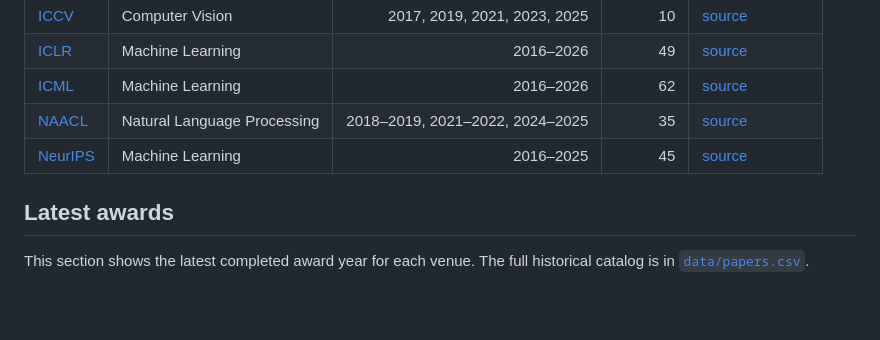
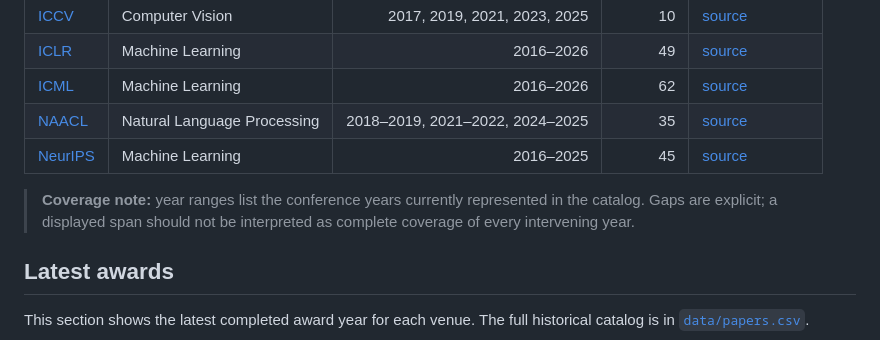
Before and after one commit to shunk031/awesome-ai-best-papers, a Markdown page: README.md, the part around the change. Rendered like a GitHub page; blank space fills up the shorter version.

Commit message:
Document non-contiguous venue coverage

```diff
--- a/README.md
+++ b/README.md
@@ -101,6 +101,8 @@ These are descriptive signals from the curated award set; they should not be int
 | [NAACL](https://naacl.org/) | Natural Language Processing | 2018–2019, 2021–2022, 2024–2025 | 35 | [source](https://naacl.org/policies/best-paper.html) |
 | [NeurIPS](https://neurips.cc/) | Machine Learning | 2016–2025 | 45 | [source](https://blog.neurips.cc/) |
 
+> **Coverage note:** year ranges list the conference years currently represented in the catalog. Gaps are explicit; a displayed span should not be interpreted as complete coverage of every intervening year.
+
 ## Latest awards
 
 This section shows the latest completed award year for each venue. The full historical catalog is in [`data/papers.csv`](data/papers.csv).
```
